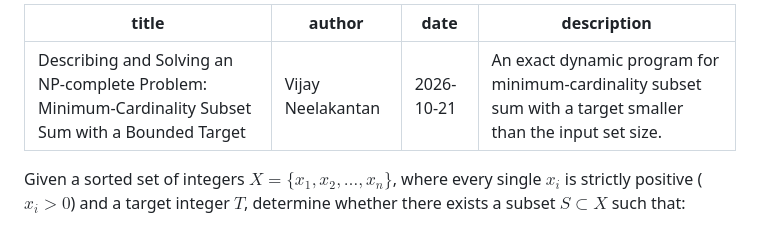
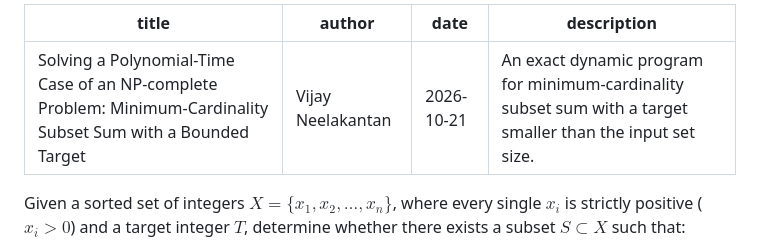
Before and after one commit to oponite/epistemia, a Markdown page: papers/np-complete.md, the part around the change. Rendered like a GitHub page.

Commit message:
Update bounded-target subset sum article title

```diff
--- a/papers/np-complete.md
+++ b/papers/np-complete.md
@@ -1,5 +1,5 @@
 ---
-title: "Describing and Solving an NP-complete Problem: Minimum-Cardinality Subset Sum with a Bounded Target"
+title: "Solving a Polynomial-Time Case of an NP-complete Problem: Minimum-Cardinality Subset Sum with a Bounded Target"
 author: "Vijay Neelakantan"
 date: "2026-10-21"
 description: "An exact dynamic program for minimum-cardinality subset sum with a target smaller than the input set size."
```
